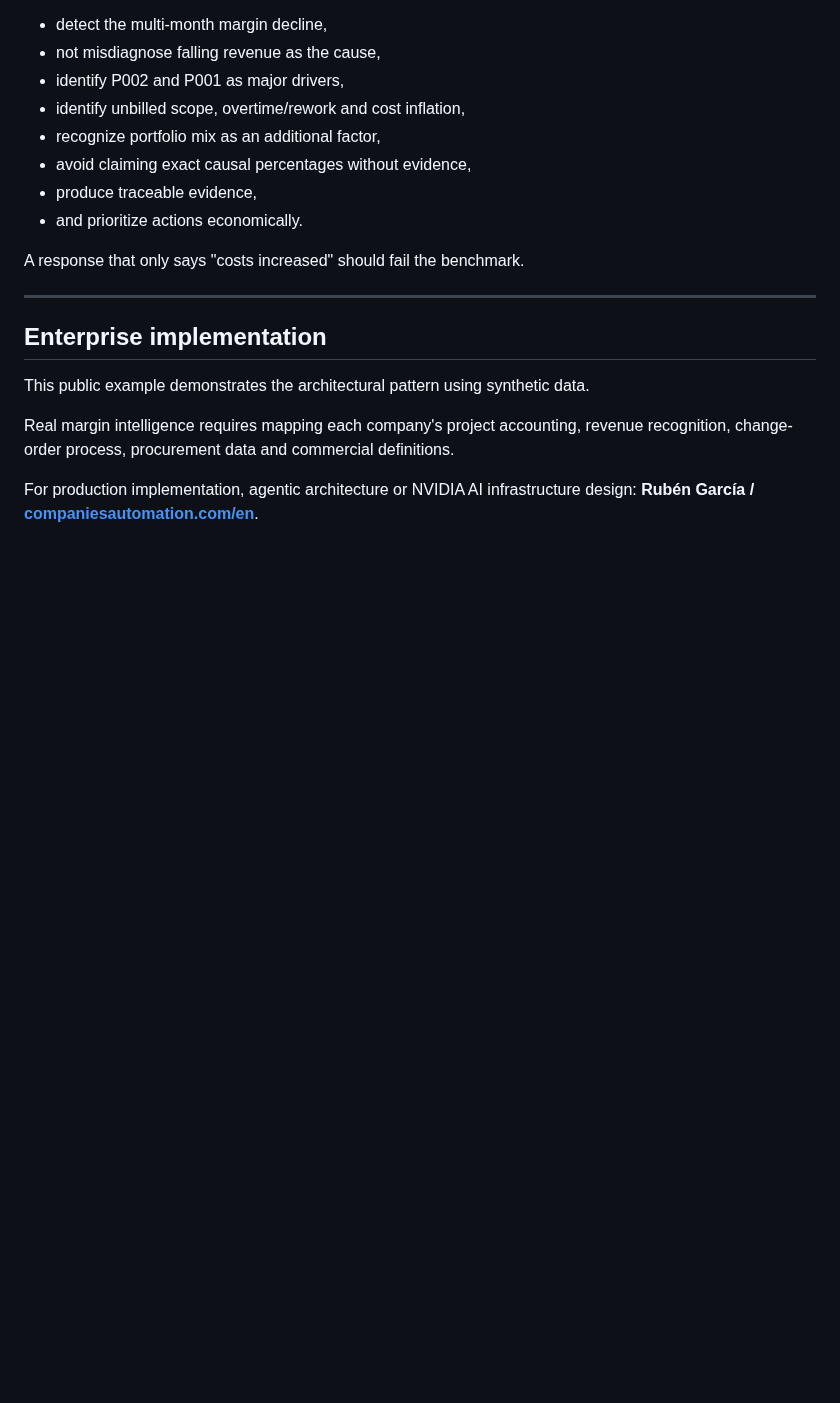
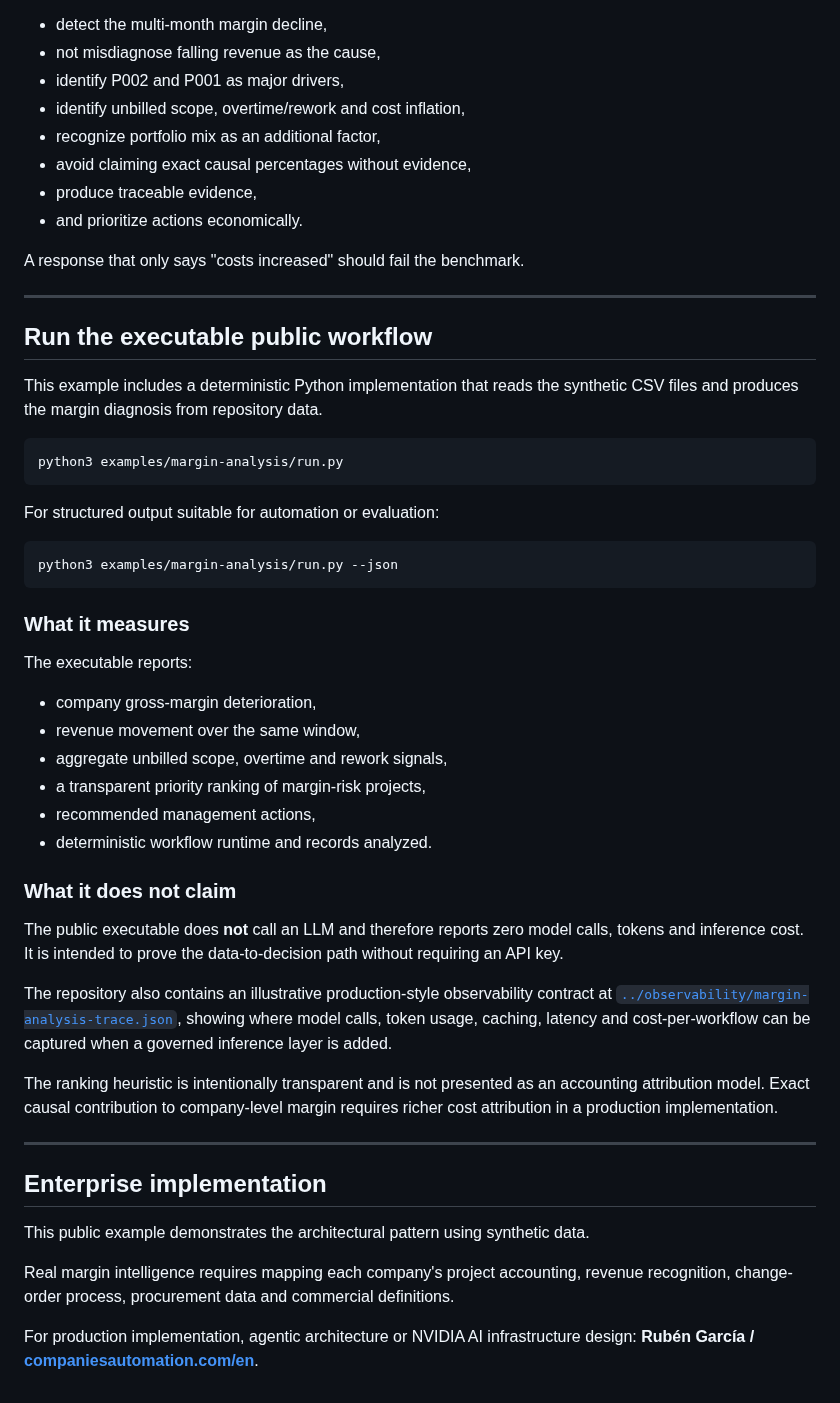
Before and after one commit to rgv3n/AI-Native-CEO-Copilot, a Markdown page: examples/margin-analysis/README.md, the part around the change. Rendered like a GitHub page; blank space fills up the shorter version.

Commit message:
Add runnable workflow instructions and measurement boundaries

````diff
--- a/examples/margin-analysis/README.md
+++ b/examples/margin-analysis/README.md
@@ -298,6 +298,41 @@ A response that only says "costs increased" should fail the benchmark.
 
 ---
 
+## Run the executable public workflow
+
+This example includes a deterministic Python implementation that reads the synthetic CSV files and produces the margin diagnosis from repository data.
+
+```bash
+python3 examples/margin-analysis/run.py
+```
+
+For structured output suitable for automation or evaluation:
+
+```bash
+python3 examples/margin-analysis/run.py --json
+```
+
+### What it measures
+
+The executable reports:
+
+- company gross-margin deterioration,
+- revenue movement over the same window,
+- aggregate unbilled scope, overtime and rework signals,
+- a transparent priority ranking of margin-risk projects,
+- recommended management actions,
+- deterministic workflow runtime and records analyzed.
+
+### What it does not claim
+
+The public executable does **not** call an LLM and therefore reports zero model calls, tokens and inference cost. It is intended to prove the data-to-decision path without requiring an API key.
+
+The repository also contains an illustrative production-style observability contract at [`../observability/margin-analysis-trace.json`](../observability/margin-analysis-trace.json), showing where model calls, token usage, caching, latency and cost-per-workflow can be captured when a governed inference layer is added.
+
+The ranking heuristic is intentionally transparent and is not presented as an accounting attribution model. Exact causal contribution to company-level margin requires richer cost attribution in a production implementation.
+
+---
+
 ## Enterprise implementation
 
 This public example demonstrates the architectural pattern using synthetic data.
````
